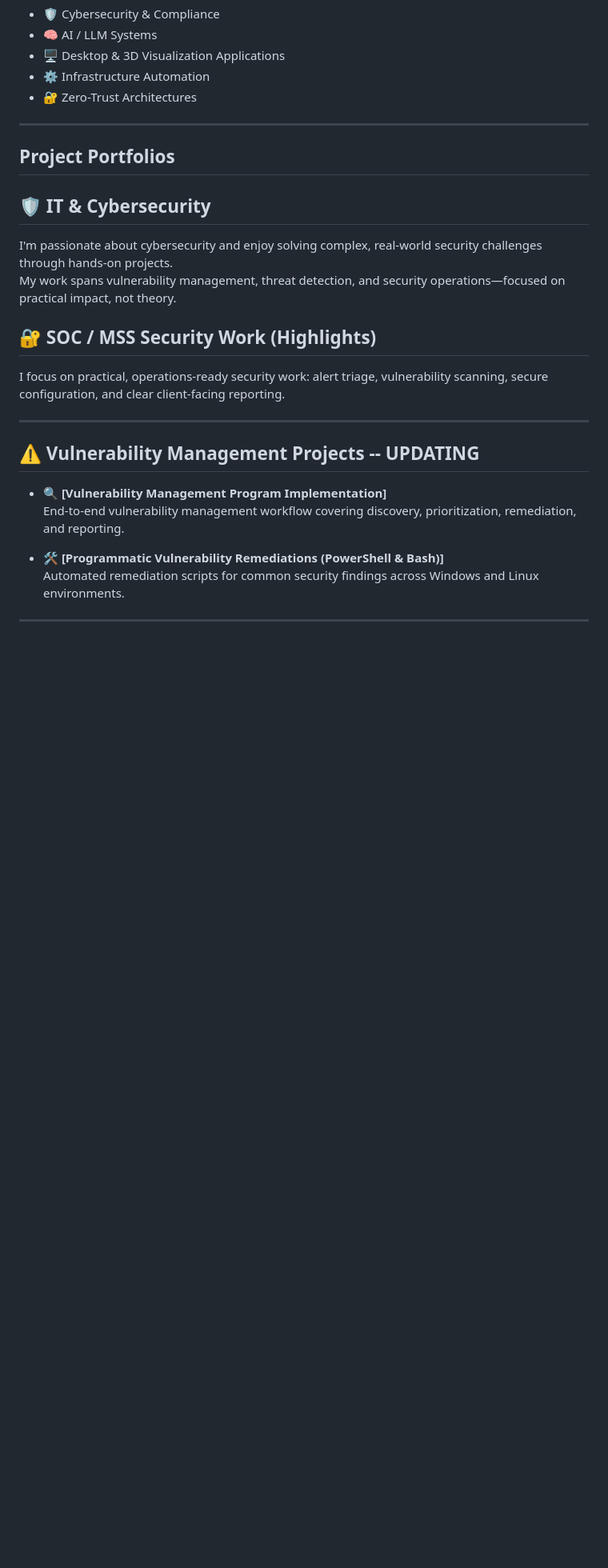
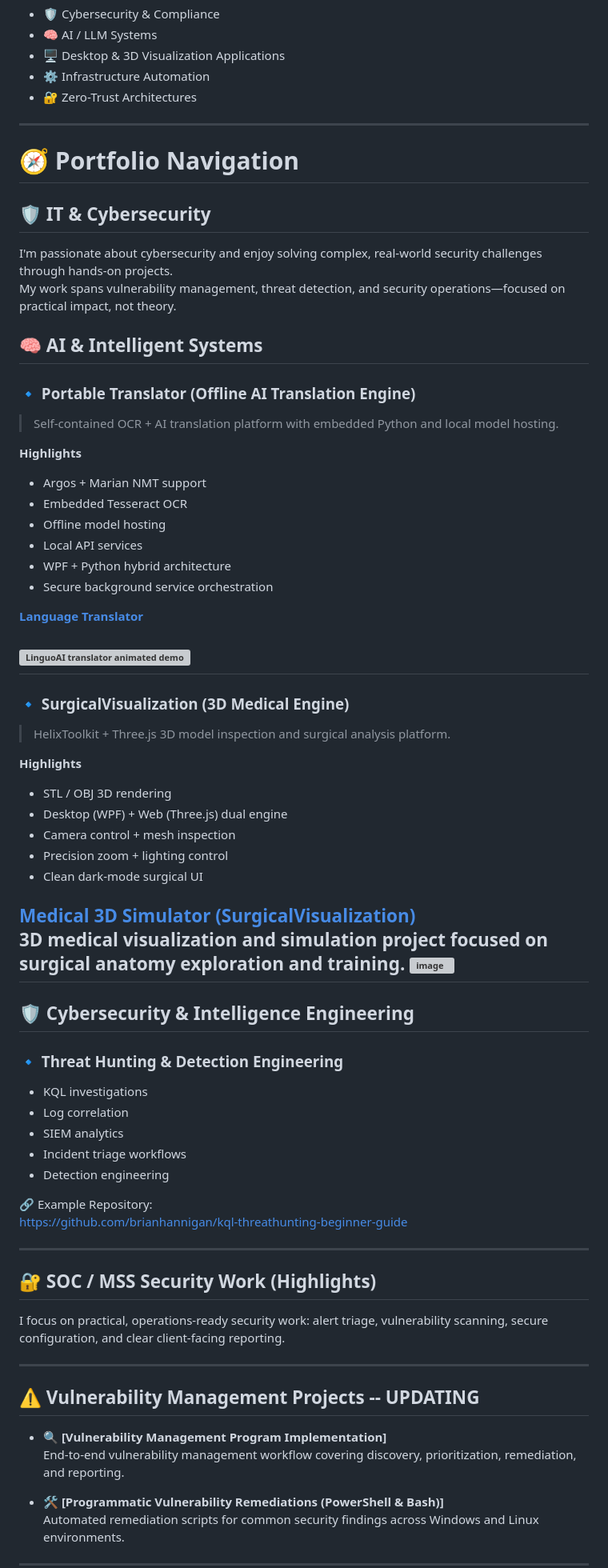
Before and after one commit to brianhannigan/brianhannigan, a Markdown page: README.md, the part around one of its changes. Shown at 80% size. Rendered like a GitHub page; blank space fills up the shorter version; grey boxes are pictures that could not be loaded.

Commit message:
Revise README with new design
Updated project portfolio section with new AI and cybersecurity projects, including detailed highlights and links to repositories.

```diff
--- a/README.md
+++ b/README.md
@@ -14,15 +14,60 @@ From **DoD simulation platforms** to **offline AI translation engines**, my work
 - 🔐 Zero-Trust Architectures
 
 ---
-## Project Portfolios
+
+# 🧭 Portfolio Navigation
 
 ## 🛡️ IT & Cybersecurity
 
 I'm passionate about cybersecurity and enjoy solving complex, real-world security challenges through hands-on projects.
 My work spans vulnerability management, threat detection, and security operations—focused on practical impact, not theory.
 
+## 🧠 AI & Intelligent Systems
+
+### 🔹 Portable Translator (Offline AI Translation Engine)
+> Self-contained OCR + AI translation platform with embedded Python and local model hosting.
+
+**Highlights**
+- Argos + Marian NMT support
+- Embedded Tesseract OCR
+- Offline model hosting
+- Local API services
+- WPF + Python hybrid architecture
+- Secure background service orchestration
+
+**[Language Translator](https://github.com/brianhannigan/translator)**
+
+ ![LinguoAI translator animated demo](https://github.com/brianhannigan/translator/blob/main/docs/demo/linguoai-demo.svg)
+---
+### 🔹 SurgicalVisualization (3D Medical Engine)
+> HelixToolkit + Three.js 3D model inspection and surgical analysis platform.
+
+**Highlights**
+- STL / OBJ 3D rendering
+- Desktop (WPF) + Web (Three.js) dual engine
+- Camera control + mesh inspection
+- Precision zoom + lighting control
+- Clean dark-mode surgical UI
+
+**[Medical 3D Simulator (SurgicalVisualization)](https://github.com/brianhannigan/surgicalvisualization)**
+3D medical visualization and simulation project focused on surgical anatomy exploration and training.
+<img width="1591" height="719" alt="image" src="https://github.com/user-attachments/assets/a0da70ff-fc3c-427c-bfd9-ecddce0b5789" />
+  ---
+
+## 🛡 Cybersecurity & Intelligence Engineering
+
+### 🔹 Threat Hunting & Detection Engineering
+- KQL investigations
+- Log correlation
+- SIEM analytics
+- Incident triage workflows
+- Detection engineering
+
+🔗 Example Repository:
+https://github.com/brianhannigan/kql-threathunting-beginner-guide
+
+---
 ## 🔐 SOC / MSS Security Work (Highlights)
-
 I focus on practical, operations-ready security work: alert triage, vulnerability scanning, secure configuration, and clear client-facing reporting.
 
 ---
```
Also changed, not shown: other parts of README.md (+0 -7 lines).
